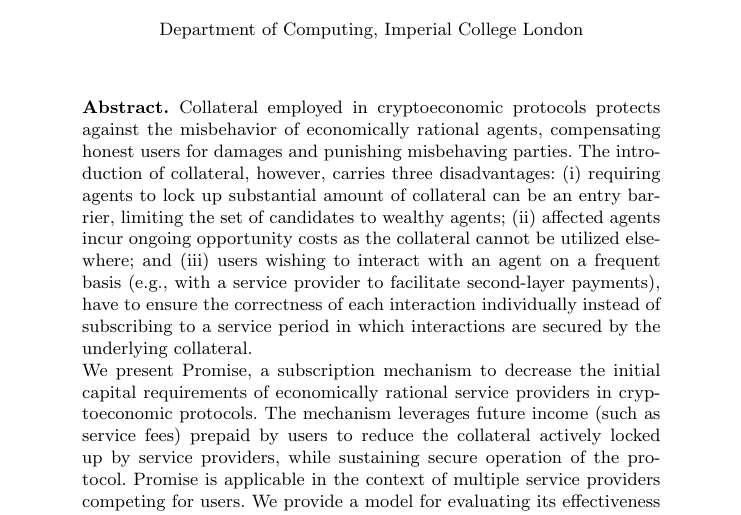
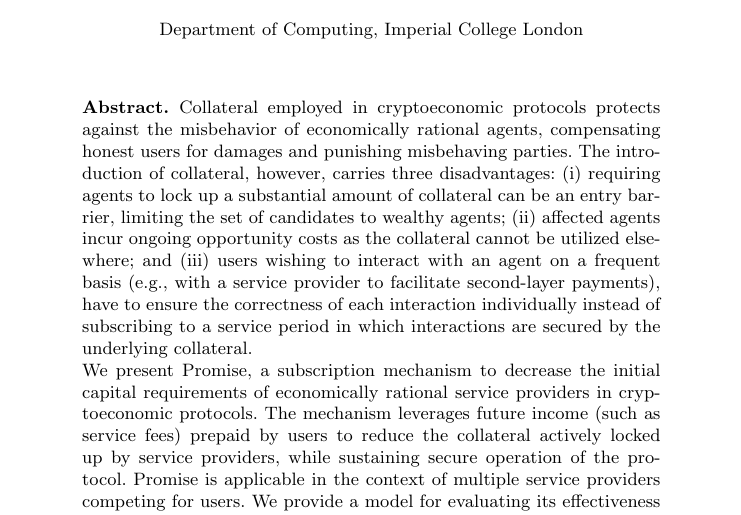
Before and after one commit to nud3l/Promise, a LaTeX paper (promise/main.tex): part of page 1 of 17, cut so that both start at the same text. Compiled offline with pdfLaTeX.

Commit message:
Updates from Overleaf

```diff
--- a/promise/main.tex
+++ b/promise/main.tex
@@ -66,7 +66,7 @@ Department of Computing, Imperial College London}
 % \dom{Proposal: change the paper to restrict the mechanism to protocols in which there is competition, i.e. Bob can exit when Alice is malicious. I think one of the biggest problems is that \sys does not work when you have a monopoly situation.}
 Collateral employed in cryptoeconomic protocols protects against the misbehavior of economically rational agents, compensating honest users for damages and punishing misbehaving parties.
 %It can increase the trustworthiness of a system by compensating honest users for damages and revoking the locked capital of cheating parties.
-The introduction of collateral, however, carries three disadvantages: (i) requiring agents to lock up substantial amount of collateral can be an entry barrier, limiting the set of candidates to wealthy agents; (ii) affected agents incur ongoing opportunity costs as the collateral cannot be utilized elsewhere; and (iii) users wishing to interact with an agent on a frequent basis (e.g., with a service provider to facilitate second-layer payments), have to ensure the correctness of each interaction individually instead of subscribing to a service period in which interactions are secured by the underlying collateral.
+The introduction of collateral, however, carries three disadvantages: (i) requiring agents to lock up a substantial amount of collateral can be an entry barrier, limiting the set of candidates to wealthy agents; (ii) affected agents incur ongoing opportunity costs as the collateral cannot be utilized elsewhere; and (iii) users wishing to interact with an agent on a frequent basis (e.g., with a service provider to facilitate second-layer payments), have to ensure the correctness of each interaction individually instead of subscribing to a service period in which interactions are secured by the underlying collateral.
 %First, a substantial lockup requirement can act as a barrier to entry for certain protocol roles, limiting the set of candidates to wealthy agents.
 %Second, agents incur ongoing opportunity costs while their collateral is locked up, as it cannot be utilized elsewhere.
 
```
